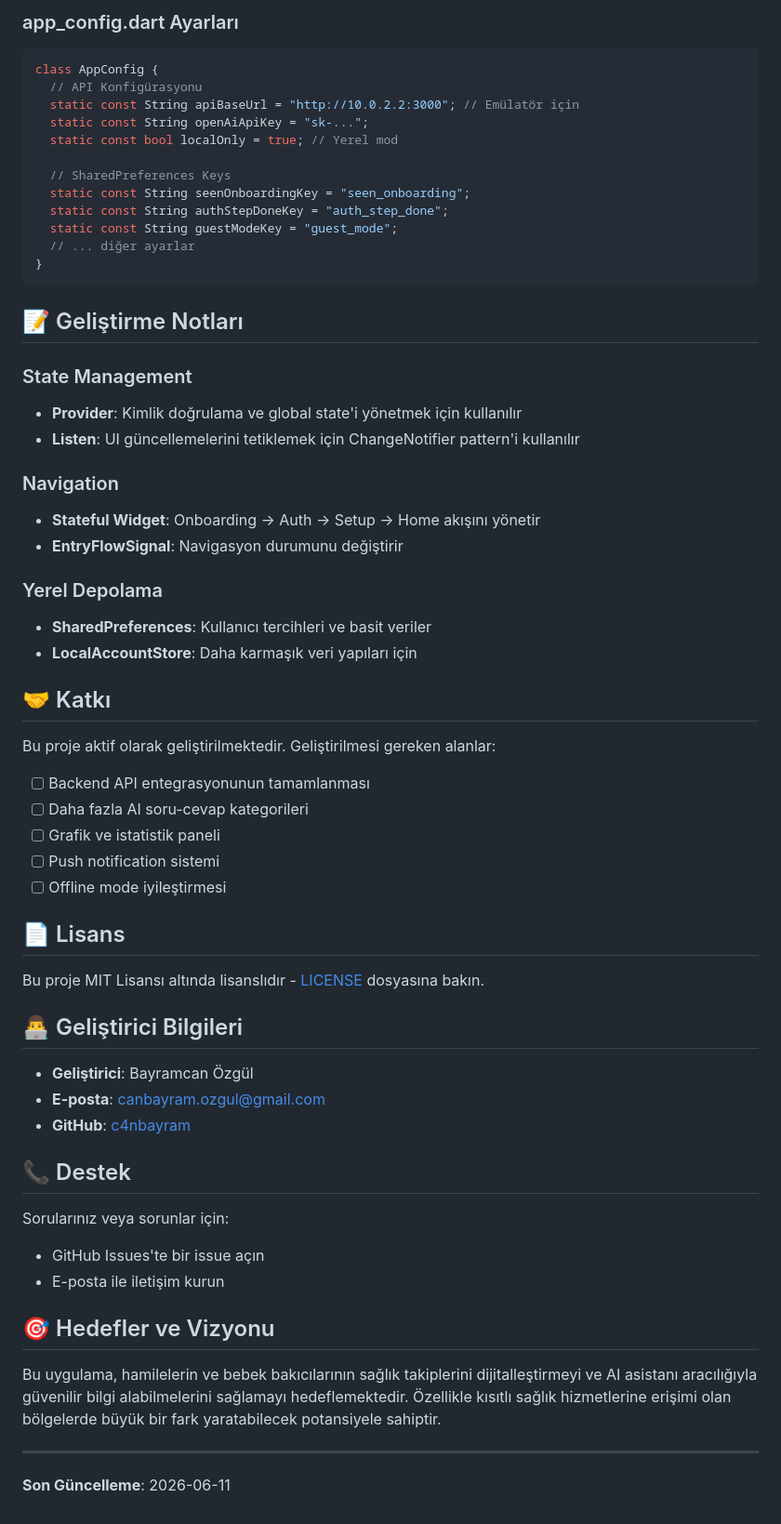
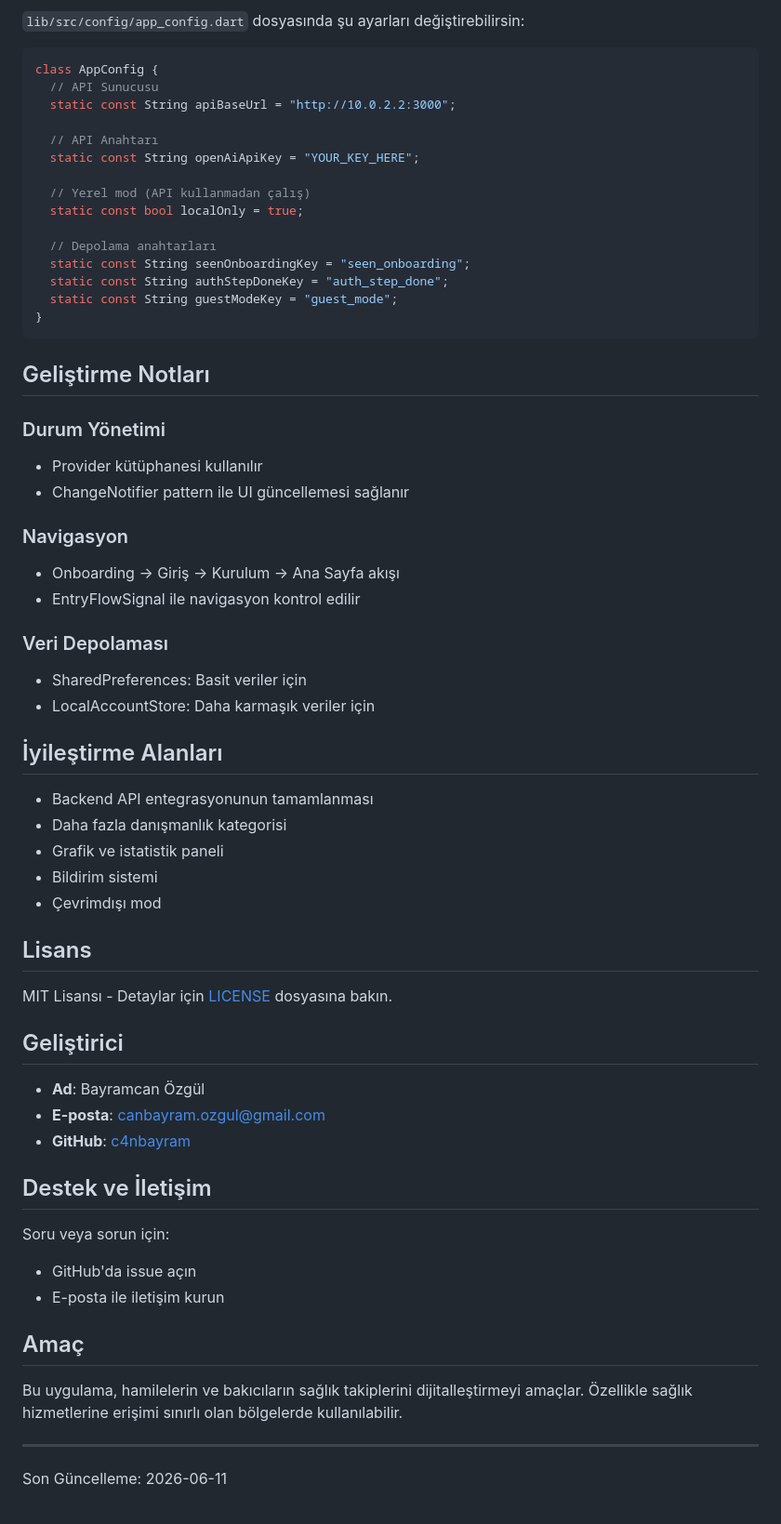
Before and after one commit to c4nbayram/gebelik_takip_projesi, a Markdown page: README.md, the part around one of its changes. Shown at 93% size. Rendered like a GitHub page.

Commit message:
README güncellendi - sade ve net dokumasyon

````diff
--- a/README.md
+++ b/README.md
@@ -256,65 +237,66 @@ flutter build ios --release
 
-### app_config.dart Ayarları
+`lib/src/config/app_config.dart` dosyasında şu ayarları değiştirebilirsin:
 
 ```dart
 class AppConfig {
-  // API Konfigürasyonu
-  static const String apiBaseUrl = "http://10.0.2.2:3000"; // Emülatör için
-  static const String openAiApiKey = "sk-...";
-  static const bool localOnly = true; // Yerel mod
+  // API Sunucusu
+  static const String apiBaseUrl = "http://10.0.2.2:3000";
 
-  // SharedPreferences Keys
+  // API Anahtarı
+  static const String openAiApiKey = "YOUR_KEY_HERE";
+
+  // Yerel mod (API kullanmadan çalış)
+  static const bool localOnly = true;
+
+  // Depolama anahtarları
   static const String seenOnboardingKey = "seen_onboarding";
   static const String authStepDoneKey = "auth_step_done";
   static const String guestModeKey = "guest_mode";
-  // ... diğer ayarlar
 }
 ```
 
-## 📝 Geliştirme Notları
+## Geliştirme Notları
 
-### State Management
-- **Provider**: Kimlik doğrulama ve global state'i yönetmek için kullanılır
-- **Listen**: UI güncellemelerini tetiklemek için ChangeNotifier pattern'i kullanılır
+### Durum Yönetimi
+- Provider kütüphanesi kullanılır
+- ChangeNotifier pattern ile UI güncellemesi sağlanır
 
-### Navigation
-- **Stateful Widget**: Onboarding → Auth → Setup → Home akışını yönetir
-- **EntryFlowSignal**: Navigasyon durumunu değiştirir
+### Navigasyon
+- Onboarding → Giriş → Kurulum → Ana Sayfa akışı
+- EntryFlowSignal ile navigasyon kontrol edilir
 
-### Yerel Depolama
-- **SharedPreferences**: Kullanıcı tercihleri ve basit veriler
-- **LocalAccountStore**: Daha karmaşık veri yapıları için
+### Veri Depolaması
+- SharedPreferences: Basit veriler için
+- LocalAccountStore: Daha karmaşık veriler için
 
-## 🤝 Katkı
+## İyileştirme Alanları
 
-Bu proje aktif olarak geliştirilmektedir. Geliştirilmesi gereken alanlar:
+- Backend API entegrasyonunun tamamlanması
+- Daha fazla danışmanlık kategorisi
+- Grafik ve istatistik paneli
+- Bildirim sistemi
+- Çevrimdışı mod
 
-- [ ] Backend API entegrasyonunun tamamlanması
-- [ ] Daha fazla AI soru-cevap kategorileri
-- [ ] Grafik ve istatistik paneli
-- [ ] Push notification sistemi
-- [ ] Offline mode iyileştirmesi
+## Lisans
 
-## 📄 Lisans
+MIT Lisansı - Detaylar için [LICENSE](LICENSE) dosyasına bakın.
 
-Bu proje MIT Lisansı altında lisanslıdır - [LICENSE](LICENSE) dosyasına bakın.
+## Geliştirici
 
-## 👨‍💻 Geliştirici Bilgileri
-
-- **Geliştirici**: Bayramcan Özgül
+- **Ad**: Bayramcan Özgül
 - **E-posta**: canbayram.ozgul@gmail.com
 - **GitHub**: [c4nbayram](https://github.com/c4nbayram)
 
-## 📞 Destek
+## Destek ve İletişim
 
-Sorularınız veya sorunlar için:
-- GitHub Issues'te bir issue açın
+Soru veya sorun için:
+- GitHub'da issue açın
 - E-posta ile iletişim kurun
 
-## 🎯 Hedefler ve Vizyonu
+## Amaç
 
-Bu uygulama, hamilelerin ve bebek bakıcılarının sağlık takiplerini dijitalleştirmeyi ve AI asistanı aracılığıyla güvenilir bilgi alabilmelerini sağlamayı hedeflemektedir. Özellikle kısıtlı sağlık hizmetlerine erişimi olan bölgelerde büyük bir fark yaratabilecek potansiyele sahiptir.
+Bu uygulama, hamilelerin ve bakıcıların sağlık takiplerini dijitalleştirmeyi amaçlar. Özellikle sağlık hizmetlerine erişimi sınırlı olan bölgelerde kullanılabilir.
 
 ---
 
-**Son Güncelleme**: 2026-06-11
+Son Güncelleme: 2026-06-11
````
Also changed, not shown: other parts of README.md (+81 -100 lines).
